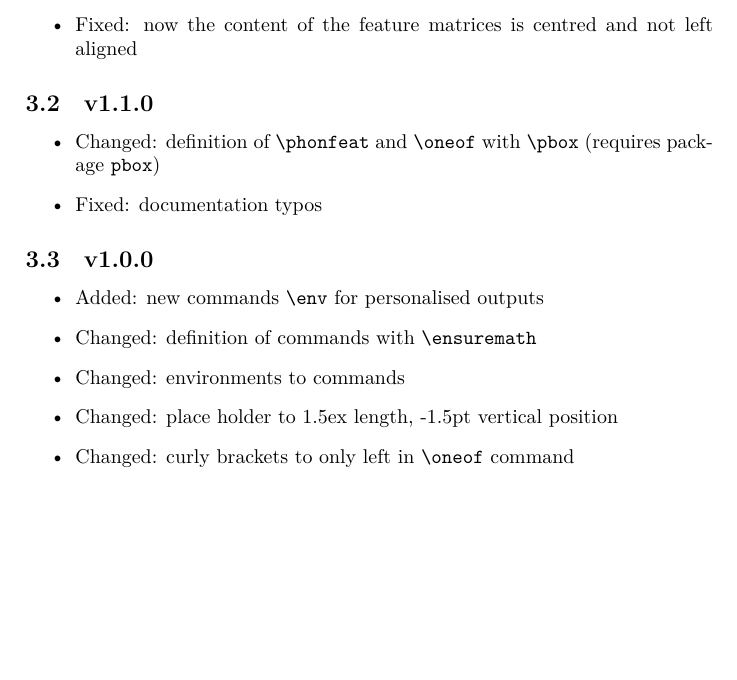
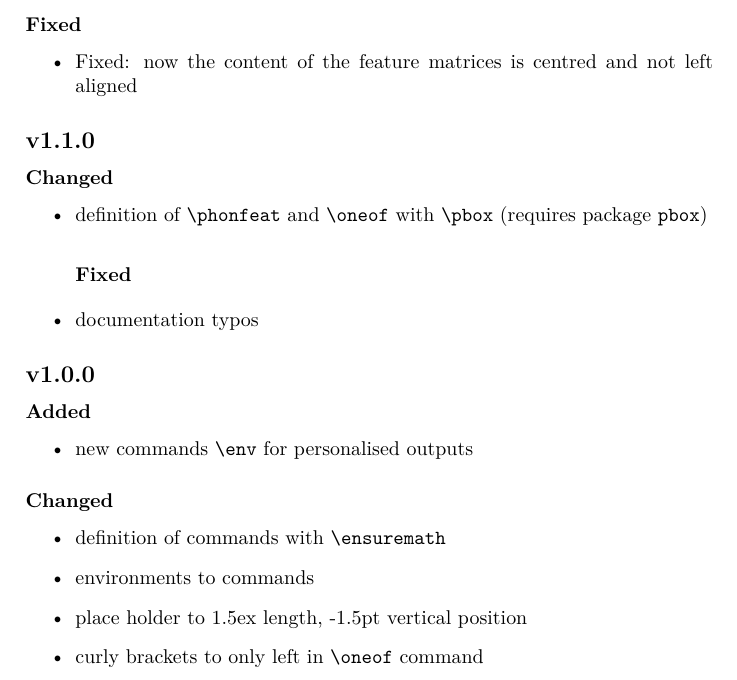
Before and after one commit to stefanocoretta/phonrule, a LaTeX document (phonrule-doc.tex): part of page 3 of 3, cut at the place of the change, the shorter picture padded with empty space. Compiled offline with XeLaTeX.

Commit message:
new change log format

```diff
--- a/phonrule-doc.tex
+++ b/phonrule-doc.tex
@@ -154,19 +156,32 @@ You can use \verb|\env|, \verb|\envl|, \verb|\envr|, \verb|\envb| for rules with
+\subsubsection*{Fixed}
+\begin{itemize}
 \item Fixed: now the content of the feature matrices is centred and not left aligned
 \end{itemize}
 
-\subsection{v1.1.0}
+\subsection*{v1.1.0}
+\subsubsection*{Changed}
 \begin{itemize}
-\item Changed: definition of \verb+\phonfeat+ and \verb+\oneof+ with \verb+\pbox+ (requires package \texttt{pbox})
-\item Fixed: documentation typos
+\item definition of \verb+\phonfeat+ and \verb+\oneof+ with \verb+\pbox+ (requires package \texttt{pbox})
+\subsubsection*{Fixed}
+\item documentation typos
 \end{itemize}
 
-\subsection{v1.0.0}
+\subsection*{v1.0.0}
+\subsubsection*{Added}
 \begin{itemize}
-\item Added: new commands \verb|\env| for personalised outputs
-\item Changed: definition of commands with \verb|\ensuremath|
-\item Changed: environments to commands
-\item Changed: place holder to 1.5ex length, -1.5pt vertical position
-\item Changed: curly brackets to only left in \verb|\oneof| command
+\item new commands \verb|\env| for personalised outputs
 \end{itemize}
 
+\subsubsection*{Changed}
+\begin{itemize}
+\item definition of commands with \verb|\ensuremath|
+\item environments to commands
+\item place holder to 1.5ex length, -1.5pt vertical position
+\item curly brackets to only left in \verb|\oneof| command
+\end{itemize}
+
+
+
+
+
 \end{document}
```
Also changed, not shown: phonrule-doc.pdf, phonrule-doc.tex (6 more changed lines), 1 other file.
